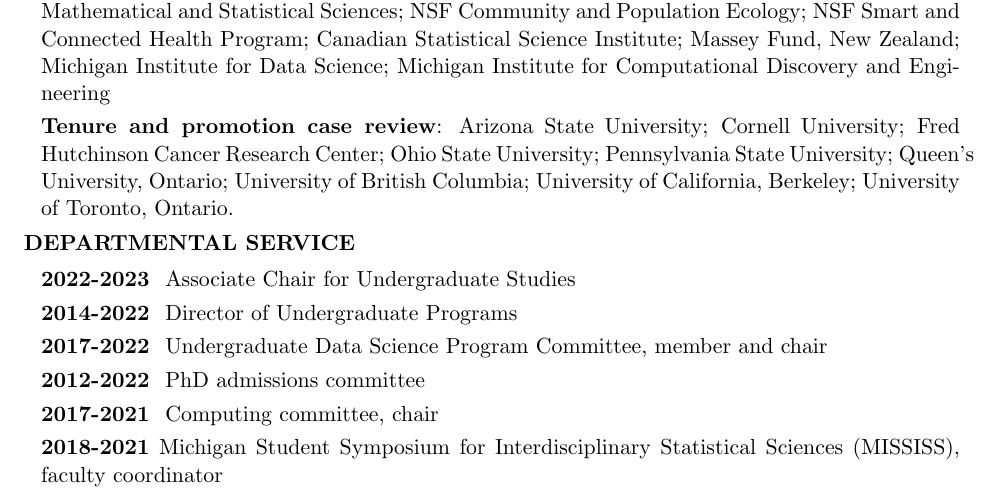
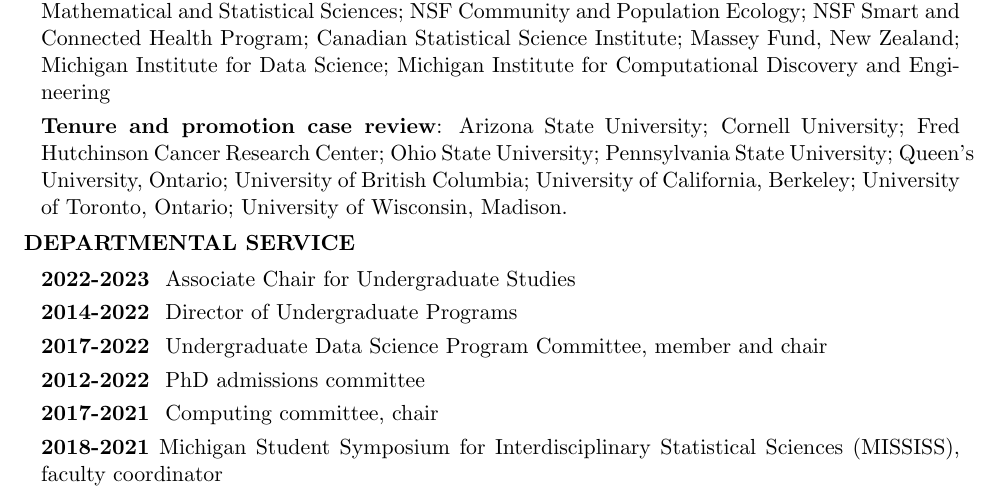
Before and after one commit to ionides/ionides.github.io, a LaTeX CV (cv.tex): part of page 7 of 13, cut so that both start at the same text. Compiled offline with pdfLaTeX.

Commit message:
a few cv updates

```diff
--- a/cv.tex
+++ b/cv.tex
@@ -618,7 +626,8 @@
 Queen's University, Ontario;
 University of British Columbia;
 University of California, Berkeley;
-University of Toronto, Ontario.
+University of Toronto, Ontario;
+University of Wisconsin, Madison.
 
 \end{mylist}
 
```
Also changed, not shown: cv.pdf, cv.tex (17 more changed lines).
